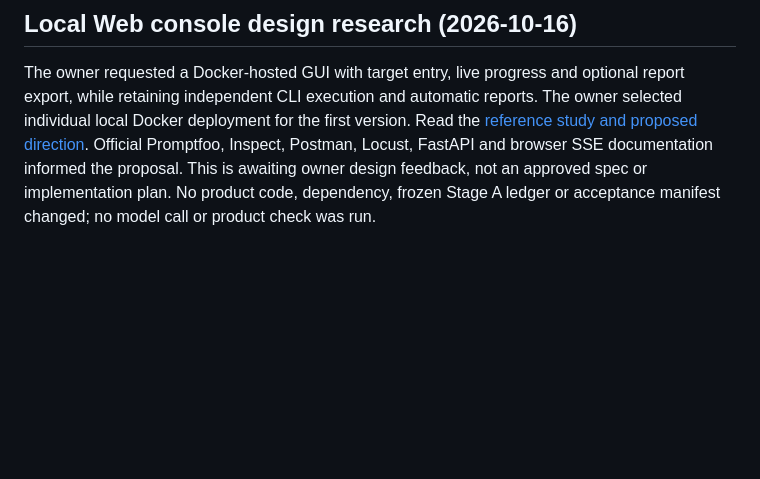
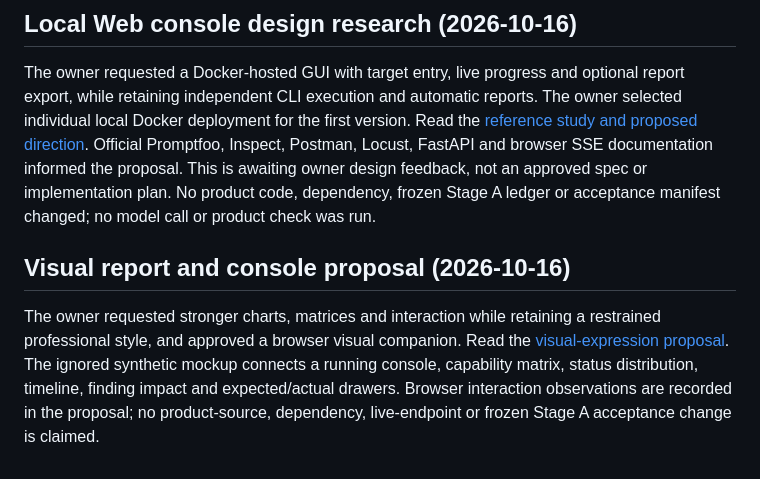
Before and after one commit to sleetdrop/anthropic-readiness, a Markdown page: docs/harness/progress.md, the part around the change. Rendered like a GitHub page; blank space fills up the shorter version.

Commit message:
docs: define visual report and console interaction direction

```diff
--- a/docs/harness/progress.md
+++ b/docs/harness/progress.md
@@ -182,3 +182,13 @@ Official Promptfoo, Inspect, Postman, Locust, FastAPI and browser SSE documentat
 informed the proposal. This is awaiting owner design feedback, not an approved spec
 or implementation plan. No product code, dependency, frozen Stage A ledger or
 acceptance manifest changed; no model call or product check was run.
+
+## Visual report and console proposal (2026-10-16)
+
+The owner requested stronger charts, matrices and interaction while retaining a
+restrained professional style, and approved a browser visual companion. Read the
+[visual-expression proposal](../reviews/2026-10-16-visual-expression-design.md).
+The ignored synthetic mockup connects a running console, capability matrix,
+status distribution, timeline, finding impact and expected/actual drawers.
+Browser interaction observations are recorded in the proposal; no product-source,
+dependency, live-endpoint or frozen Stage A acceptance change is claimed.
```
Also changed, not shown: docs/reviews/2026-10-16-visual-expression-design.md (added, +104 -0 lines), docs/reviews/2026-10-16-web-console-reference-study.md (+4 -0 lines).
